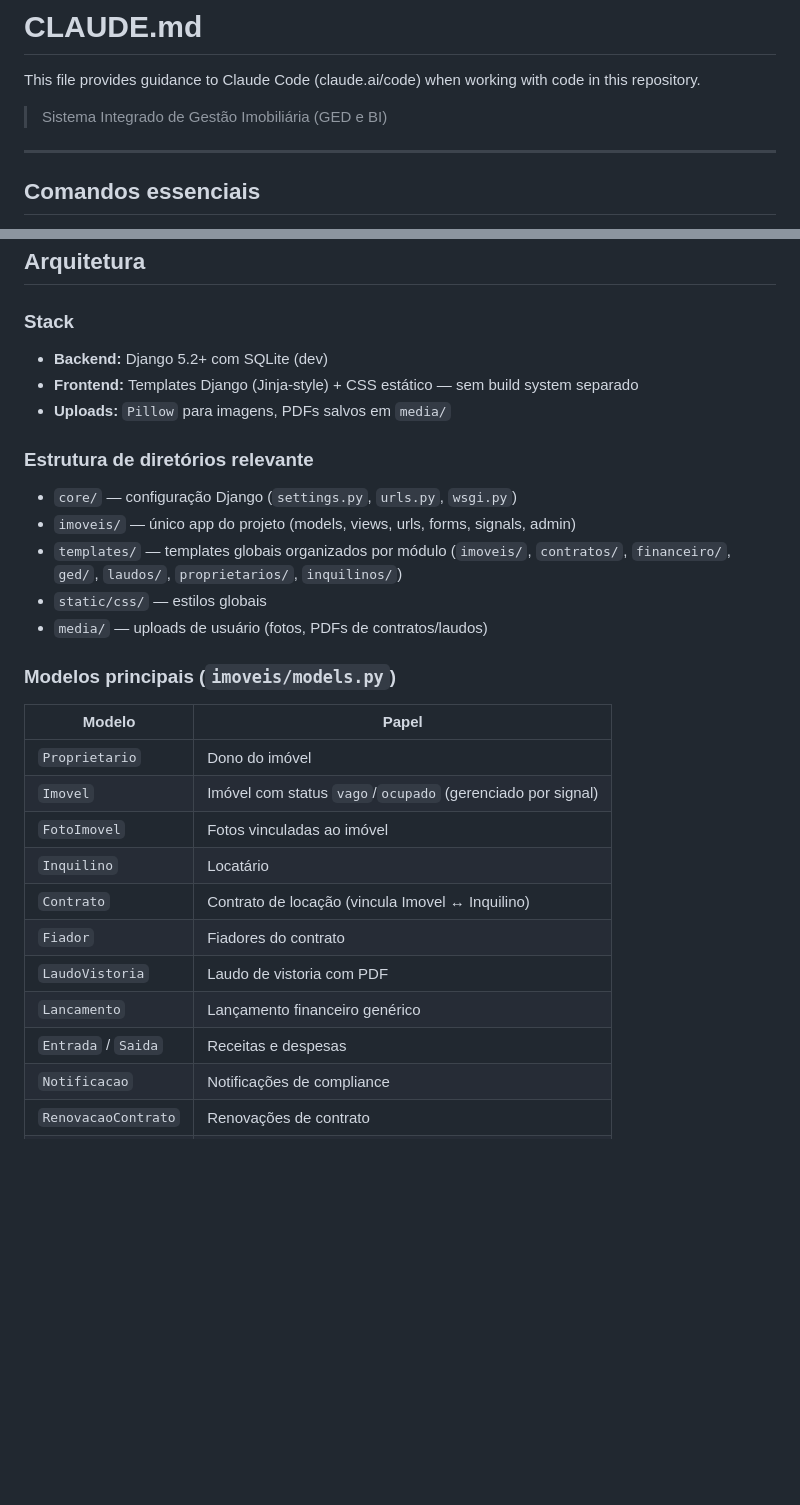
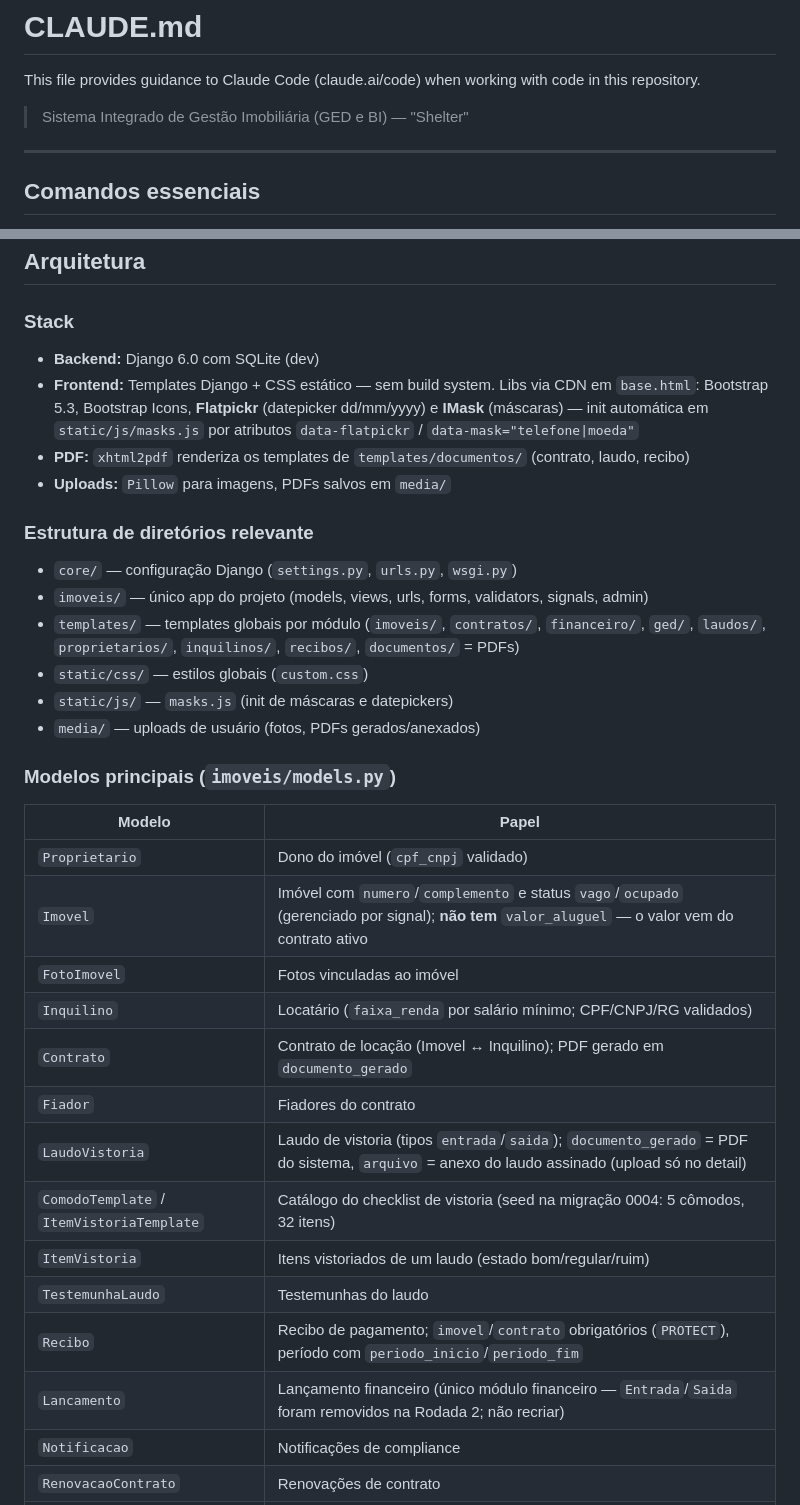
Before and after one commit to JulianoGarciaG/projeto-tcc, a Markdown page: CLAUDE.md, 2 parts joined by grey strips. GitHub-like rendering; blank space fills up the shorter version.

Commit message:
<Documentação> Renovação do CLAUDE.md

```diff
--- a/CLAUDE.md
+++ b/CLAUDE.md
@@ -2,7 +2,7 @@
 
 This file provides guidance to Claude Code (claude.ai/code) when working with code in this repository.
 
-> Sistema Integrado de Gestão Imobiliária (GED e BI)
+> Sistema Integrado de Gestão Imobiliária (GED e BI) — "Shelter"
 
 ---
 
@@ -34,29 +34,34 @@ venv/Scripts/python manage.py createsuperuser
 ## Arquitetura
 
 ### Stack
-- **Backend:** Django 5.2+ com SQLite (dev)
-- **Frontend:** Templates Django (Jinja-style) + CSS estático — sem build system separado
+- **Backend:** Django 6.0 com SQLite (dev)
+- **Frontend:** Templates Django + CSS estático — sem build system. Libs via CDN em `base.html`: Bootstrap 5.3, Bootstrap Icons, **Flatpickr** (datepicker dd/mm/yyyy) e **IMask** (máscaras) — init automática em `static/js/masks.js` por atributos `data-flatpickr` / `data-mask="telefone|moeda"`
+- **PDF:** `xhtml2pdf` renderiza os templates de `templates/documentos/` (contrato, laudo, recibo)
 - **Uploads:** `Pillow` para imagens, PDFs salvos em `media/`
 
 ### Estrutura de diretórios relevante
 - `core/` — configuração Django (`settings.py`, `urls.py`, `wsgi.py`)
-- `imoveis/` — único app do projeto (models, views, urls, forms, signals, admin)
-- `templates/` — templates globais organizados por módulo (`imoveis/`, `contratos/`, `financeiro/`, `ged/`, `laudos/`, `proprietarios/`, `inquilinos/`)
-- `static/css/` — estilos globais
-- `media/` — uploads de usuário (fotos, PDFs de contratos/laudos)
+- `imoveis/` — único app do projeto (models, views, urls, forms, validators, signals, admin)
+- `templates/` — templates globais por módulo (`imoveis/`, `contratos/`, `financeiro/`, `ged/`, `laudos/`, `proprietarios/`, `inquilinos/`, `recibos/`, `documentos/` = PDFs)
+- `static/css/` — estilos globais (`custom.css`)
+- `static/js/` — `masks.js` (init de máscaras e datepickers)
+- `media/` — uploads de usuário (fotos, PDFs gerados/anexados)
 
 ### Modelos principais (`imoveis/models.py`)
 | Modelo | Papel |
 |---|---|
-| `Proprietario` | Dono do imóvel |
-| `Imovel` | Imóvel com status `vago`/`ocupado` (gerenciado por signal) |
+| `Proprietario` | Dono do imóvel (`cpf_cnpj` validado) |
+| `Imovel` | Imóvel com `numero`/`complemento` e status `vago`/`ocupado` (gerenciado por signal); **não tem** `valor_aluguel` — o valor vem do contrato ativo |
 | `FotoImovel` | Fotos vinculadas ao imóvel |
-| `Inquilino` | Locatário |
-| `Contrato` | Contrato de locação (vincula Imovel ↔ Inquilino) |
+| `Inquilino` | Locatário (`faixa_renda` por salário mínimo; CPF/CNPJ/RG validados) |
+| `Contrato` | Contrato de locação (Imovel ↔ Inquilino); PDF gerado em `documento_gerado` |
 | `Fiador` | Fiadores do contrato |
-| `LaudoVistoria` | Laudo de vistoria com PDF |
-| `Lancamento` | Lançamento financeiro genérico |
-| `Entrada` / `Saida` | Receitas e despesas |
+| `LaudoVistoria` | Laudo de vistoria (tipos `entrada`/`saida`); `documento_gerado` = PDF do sistema, `arquivo` = anexo do laudo assinado (upload só no detail) |
+| `ComodoTemplate` / `ItemVistoriaTemplate` | Catálogo do checklist de vistoria (seed na migração 0004: 5 cômodos, 32 itens) |
+| `ItemVistoria` | Itens vistoriados de um laudo (estado bom/regular/ruim) |
+| `TestemunhaLaudo` | Testemunhas do laudo |
+| `Recibo` | Recibo de pagamento; `imovel`/`contrato` obrigatórios (`PROTECT`), período com `periodo_inicio`/`periodo_fim` |
+| `Lancamento` | Lançamento financeiro (único módulo financeiro — `Entrada`/`Saida` foram removidos na Rodada 2; não recriar) |
 | `Notificacao` | Notificações de compliance |
 | `RenovacaoContrato` | Renovações de contrato |
 | `Distrato` | Distratos (rescisões) |
```
Also changed, not shown: other parts of CLAUDE.md (+27 -6 lines).
